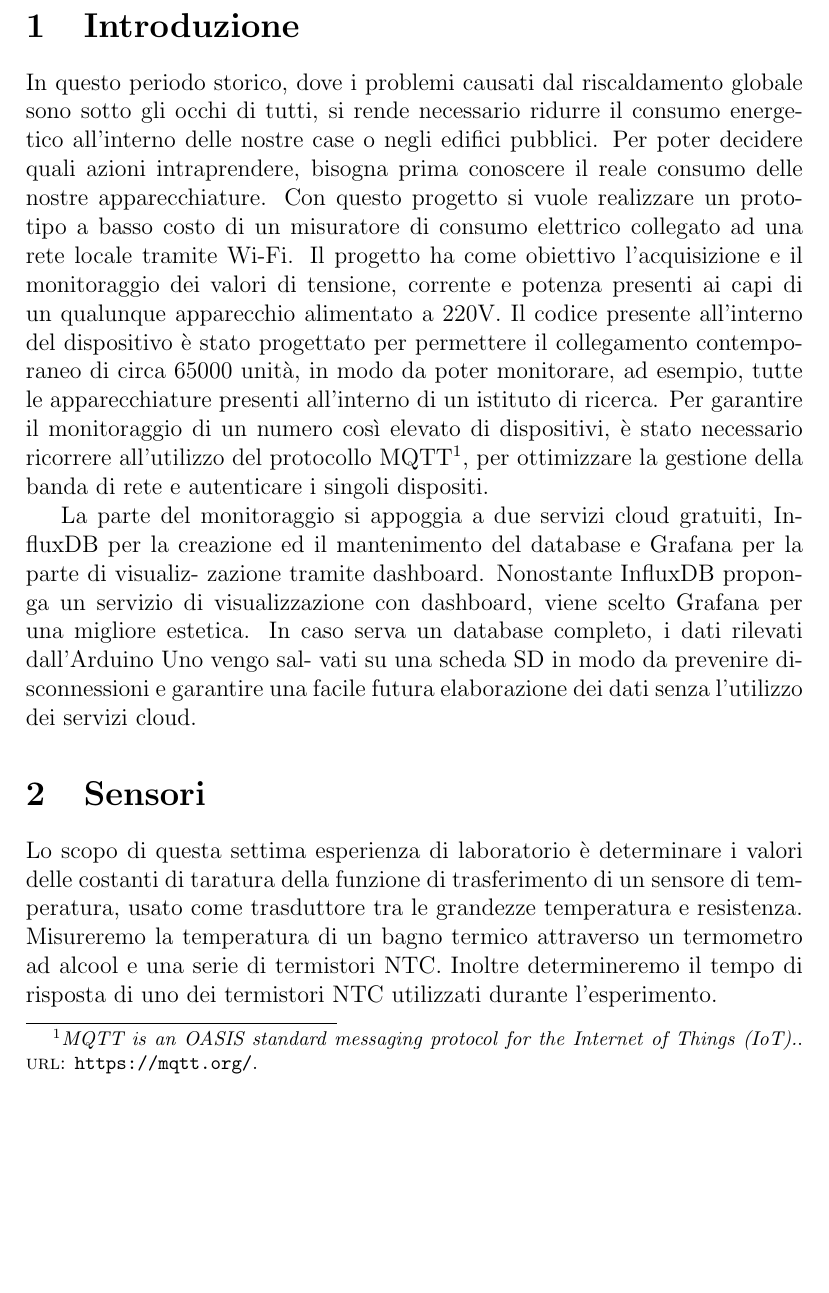
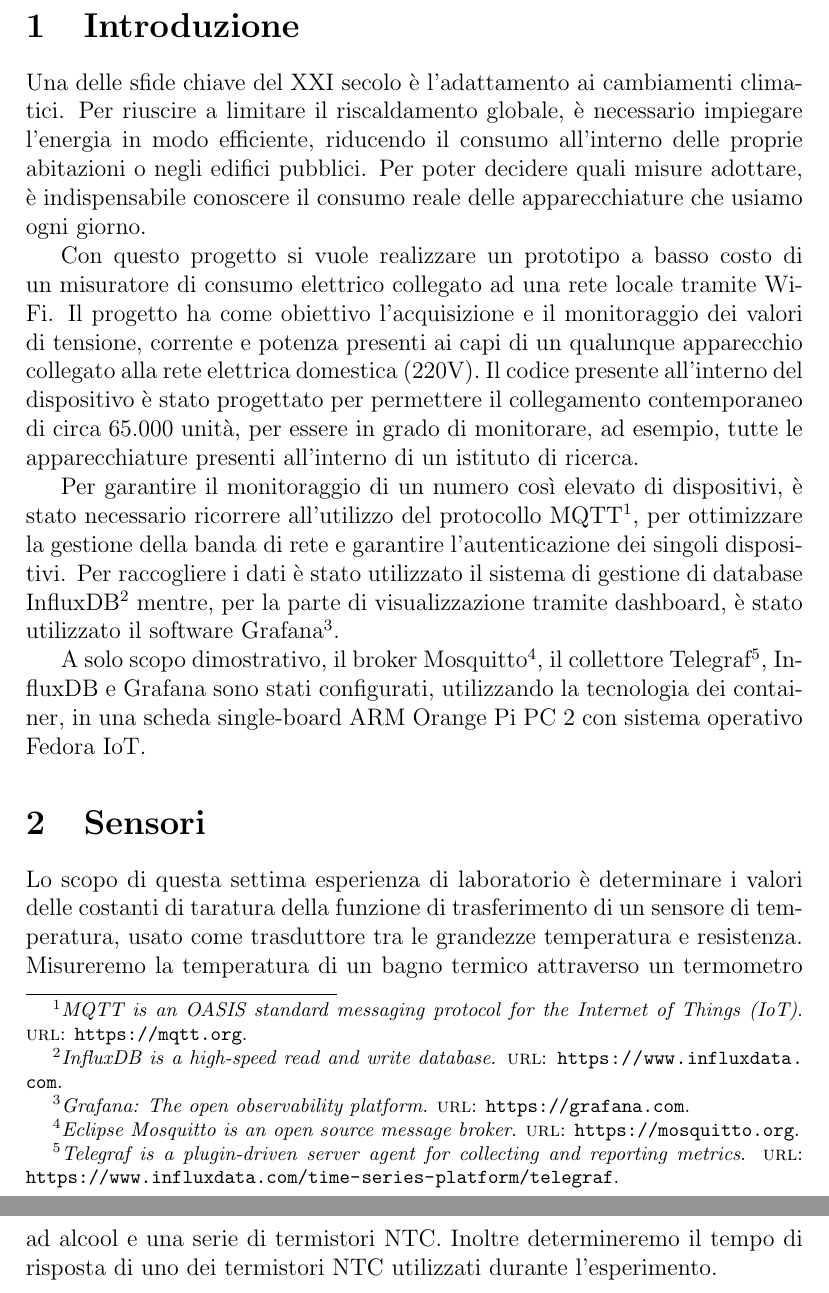
Before and after one commit to ocramuni/iot_project, a LaTeX document (report.tex, which reads iot.bib): part of page 3 of 4 before the commit and two parts of pages 3 and 4 of 4 after it, the two joined at a grey line, cut so that both start at the same text, the shorter picture padded with empty space. Compiled offline with pdfLaTeX.

Commit message:
Fine introduzione.

```diff
--- a/iot.bib
+++ b/iot.bib
@@ -4,2 +3,3 @@
+	url = "https://mqtt.org",
 }
 
@@ -11 +8,11 @@
+	url = "https://www.influxdata.com",
 }
+
+@online{grafana,
+	title = "Grafana: The open observability platform",
+	url = "https://grafana.com",
+}
+
+@online{mosquitto,
+	title = "Eclipse Mosquitto is an open source message broker",
+	url = "https://mosquitto.org",
--- a/report.tex
+++ b/report.tex
@@ -42,24 +42,18 @@ Marco Giunta\thanks{Marco Giunta 147852 giunta.marco@spes.uniud.it}}
 \newpage
 
 \section{Introduzione}
-In questo periodo storico, dove i problemi causati dal riscaldamento globale sono sotto gli occhi di tutti, si rende necessario ridurre il consumo energetico all'interno delle nostre case o negli edifici pubblici.
-Per poter decidere quali azioni intraprendere, bisogna prima conoscere il reale consumo delle nostre apparecchiature.
+Una delle sfide chiave del XXI secolo è l’adattamento ai cambiamenti climatici.
+Per riuscire a limitare il riscaldamento globale, è necessario impiegare l’energia in modo efficiente, riducendo il consumo all'interno delle proprie abitazioni o negli edifici pubblici.
+Per poter decidere quali misure adottare, è indispensabile conoscere il consumo reale delle apparecchiature che usiamo ogni giorno.
+
 Con questo progetto si vuole realizzare un prototipo a basso costo di un misuratore di consumo elettrico collegato ad una rete locale tramite Wi-Fi.
-Il progetto ha come obiettivo l’acquisizione e il monitoraggio dei valori di tensione, corrente e potenza presenti ai capi di un qualunque apparecchio alimentato a 220V.
-Il codice presente all'interno del dispositivo è stato progettato per permettere il collegamento contemporaneo di circa 65000 unità, in modo da poter monitorare, ad esempio, tutte le apparecchiature presenti all'interno di un istituto di ricerca.
-Per garantire il monitoraggio di un numero così elevato di dispositivi, è stato necessario ricorrere all'utilizzo del protocollo MQTT\footfullcite{mqtt}, per ottimizzare la gestione della banda di rete e autenticare i singoli dispositi.
+Il progetto ha come obiettivo l’acquisizione e il monitoraggio dei valori di tensione, corrente e potenza presenti ai capi di un qualunque apparecchio collegato alla rete elettrica domestica (220V).
+Il codice presente all'interno del dispositivo è stato progettato per permettere il collegamento contemporaneo di circa 65.000 unità, per essere in grado di monitorare, ad esempio, tutte le apparecchiature presenti all'interno di un istituto di ricerca.
 
+Per garantire il monitoraggio di un numero così elevato di dispositivi, è stato necessario ricorrere all'utilizzo del protocollo MQTT\footfullcite{mqtt}, per ottimizzare la gestione della banda di rete e garantire l'autenticazione dei singoli dispositivi.
+Per raccogliere i dati è stato utilizzato il sistema di gestione di database InfluxDB\footfullcite{influxdb} mentre, per la parte di visualizzazione tramite dashboard, è stato utilizzato il software Grafana\footfullcite{grafana}.
 
-
-La parte del monitoraggio si appoggia a due servizi cloud gratuiti, InfluxDB per
-la creazione ed il mantenimento del database e Grafana per la parte di visualiz-
-zazione tramite dashboard.
-Nonostante InfluxDB proponga un servizio di visualizzazione con dashboard,
-viene scelto Grafana per una migliore estetica.
-In caso serva un database completo, i dati rilevati dall’Arduino Uno vengo sal-
-vati su una scheda SD in modo da prevenire disconnessioni e garantire una facile
-futura elaborazione dei dati senza l’utilizzo dei servizi cloud.
-
+A solo scopo dimostrativo, il broker Mosquitto\footfullcite{mosquitto}, il collettore Telegraf\footfullcite{telegraf}, InfluxDB e Grafana sono stati configurati, utilizzando la tecnologia dei container, in una scheda single-board ARM Orange Pi PC 2 con sistema operativo Fedora IoT.
 \section{Sensori}
 
 
```
Also changed, not shown: iot.bib (16 more changed lines).
